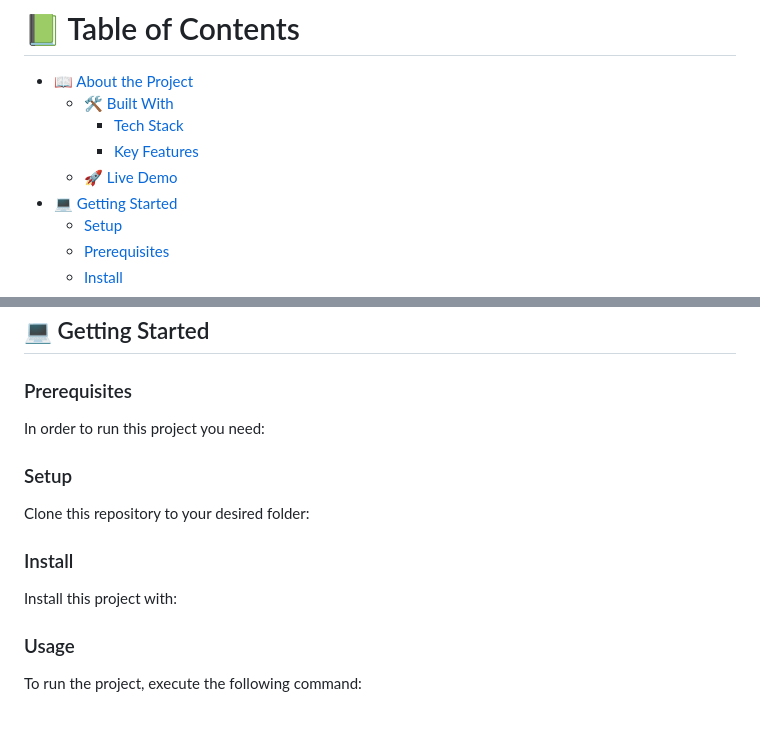
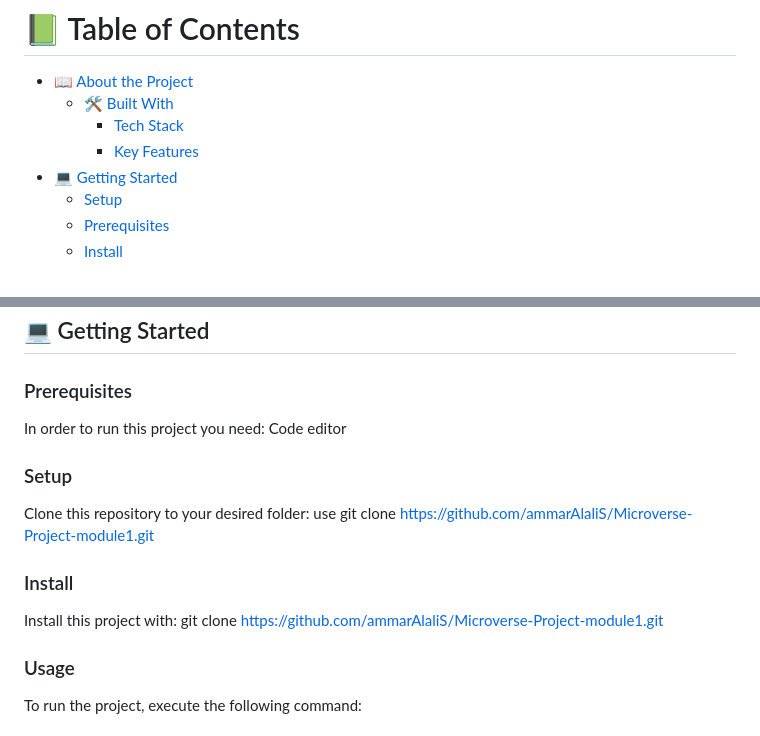
Before and after one commit to WalidAmmarAli/Microverse-Project-module1, a Markdown page: README.md, 2 parts joined by grey strips. Rendered like a GitHub page.

```diff
--- a/README.md
+++ b/README.md
@@ -9,7 +9,6 @@
   - [🛠 Built With](#built-with)
     - [Tech Stack](#tech-stack)
     - [Key Features](#key-features)
-  - [🚀 Live Demo](#live-demo)
 - [💻 Getting Started](#getting-started)
   - [Setup](#setup)
   - [Prerequisites](#prerequisites)
@@ -75,17 +74,19 @@
 ### Prerequisites
 
 In order to run this project you need:
+Code editor
 
 
 
 ### Setup
 
 Clone this repository to your desired folder:
+use git clone https://github.com/ammarAlaliS/Microverse-Project-module1.git
 
 
 ### Install
 
-Install this project with:
+Install this project with: git clone https://github.com/ammarAlaliS/Microverse-Project-module1.git
 
 
 
```
